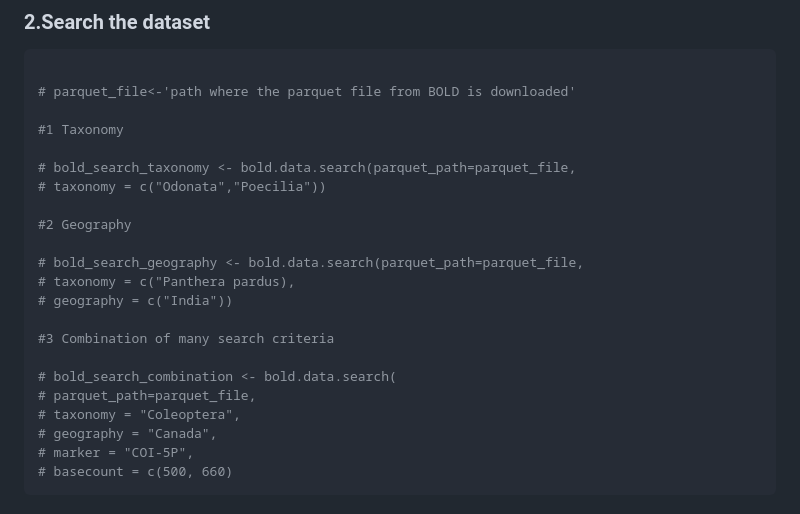
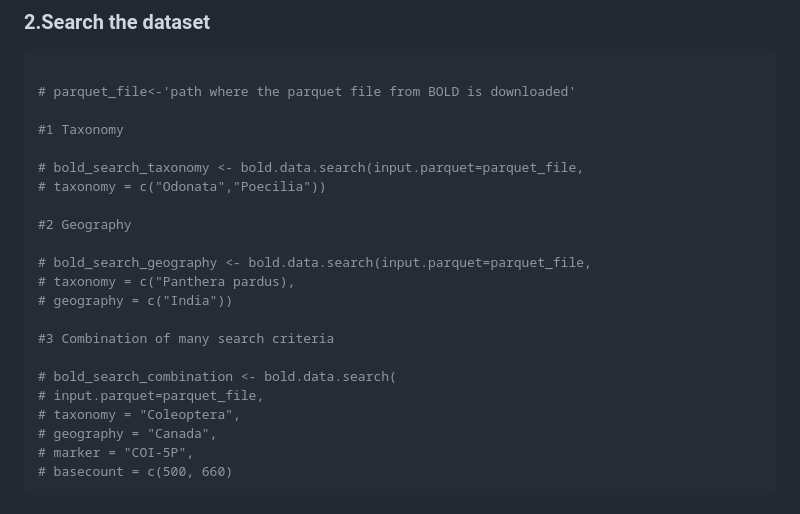
Before and after one commit to sameerpadhye/BOLD.NODE, a Markdown page: README.md, the part around the change. Drawn GitHub-style.

Commit message:
Update parameter name in bold.data.search examples

```diff
--- a/README.md
+++ b/README.md
@@ -100,19 +100,19 @@ optional but useful in some instances):
 
 #1 Taxonomy
 
-# bold_search_taxonomy <- bold.data.search(parquet_path=parquet_file,
+# bold_search_taxonomy <- bold.data.search(input.parquet=parquet_file,
 # taxonomy = c("Odonata","Poecilia"))
 
 #2 Geography
 
-# bold_search_geography <- bold.data.search(parquet_path=parquet_file,
+# bold_search_geography <- bold.data.search(input.parquet=parquet_file,
 # taxonomy = c("Panthera pardus),
 # geography = c("India"))
 
 #3 Combination of many search criteria
 
 # bold_search_combination <- bold.data.search(
-# parquet_path=parquet_file,
+# input.parquet=parquet_file,
 # taxonomy = "Coleoptera",
 # geography = "Canada",
 # marker = "COI-5P",
```
